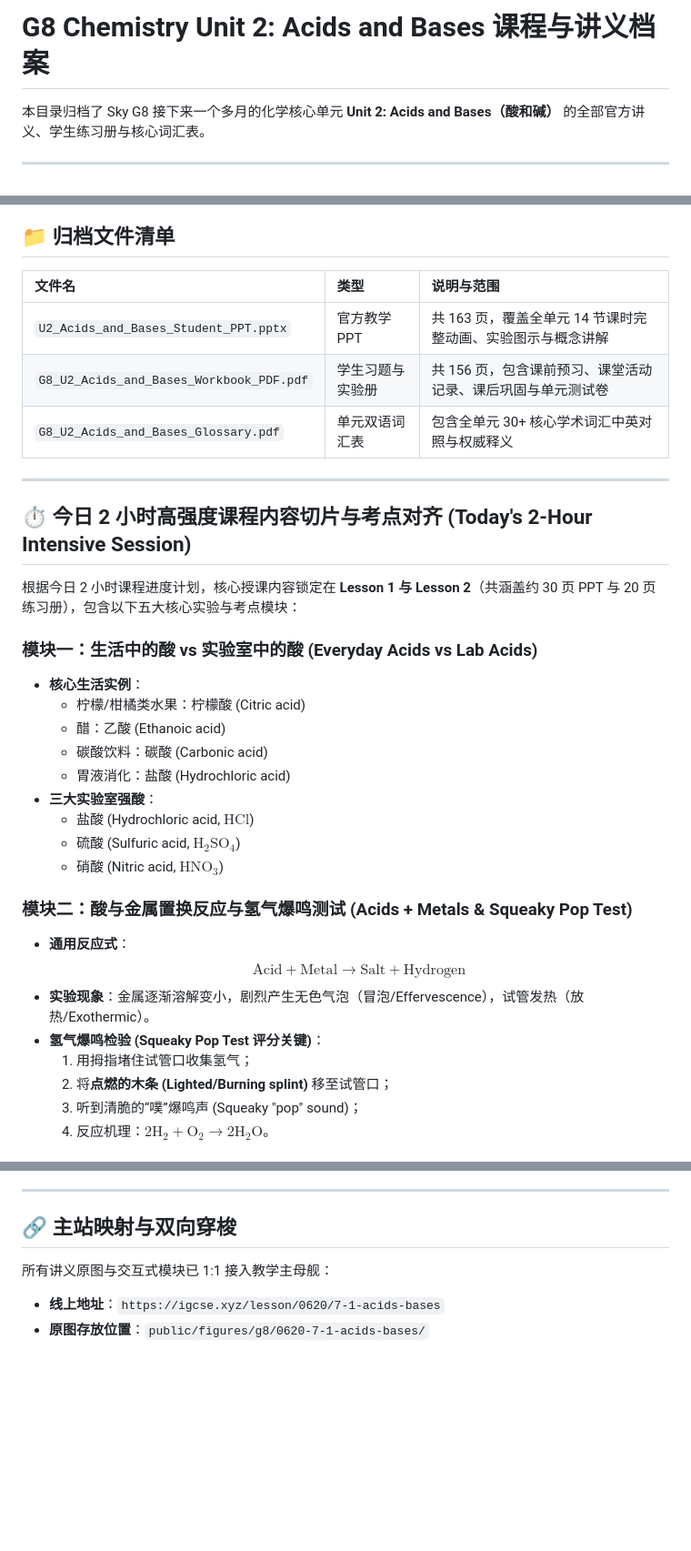
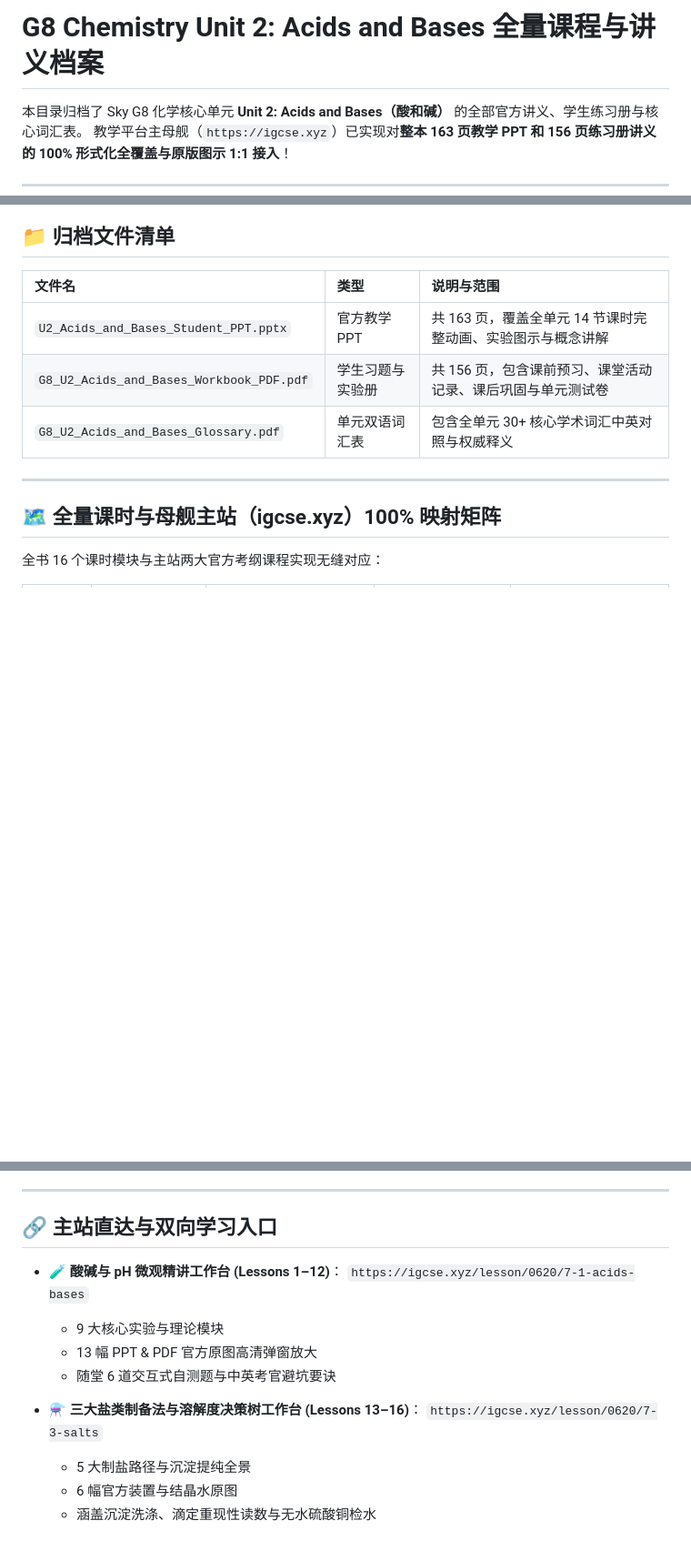
Before and after one commit to CrazyRock114/sky_science_game, a Markdown page: curriculum/G8_Chemistry_U2_Acids_and_Bases/README.md, 3 parts joined by grey strips. Shown at 91% size. Drawn GitHub-style; blank space fills up the shorter version.

Commit message:
docs(curriculum): update full 16-lesson mapping matrix to igcse.xyz main site

```diff
--- a/curriculum/G8_Chemistry_U2_Acids_and_Bases/README.md
+++ b/curriculum/G8_Chemistry_U2_Acids_and_Bases/README.md
@@ -1,6 +1,7 @@
-# G8 Chemistry Unit 2: Acids and Bases 课程与讲义档案
+# G8 Chemistry Unit 2: Acids and Bases 全量课程与讲义档案
 
-本目录归档了 Sky G8 接下来一个多月的化学核心单元 **Unit 2: Acids and Bases（酸和碱）** 的全部官方讲义、学生练习册与核心词汇表。
+本目录归档了 Sky G8 化学核心单元 **Unit 2: Acids and Bases（酸和碱）** 的全部官方讲义、学生练习册与核心词汇表。
+教学平台主母舰（`https://igcse.xyz`）已实现对**整本 163 页教学 PPT 和 156 页练习册讲义的 100% 形式化全覆盖与原版图示 1:1 接入**！
 
 ---
 
@@ -14,28 +15,7 @@
 
 ---
 
-## ⏱️ 今日 2 小时高强度课程内容切片与考点对齐 (Today's 2-Hour Intensive Session)
+## 🗺️ 全量课时与母舰主站（igcse.xyz）100% 映射矩阵
 
-根据今日 2 小时课程进度计划，核心授课内容锁定在 **Lesson 1 与 Lesson 2**（共涵盖约 30 页 PPT 与 20 页练习册），包含以下五大核心实验与考点模块：
+全书 16 个课时模块与主站两大官方考纲课程实现无缝对应：
 
-### 模块一：生活中的酸 vs 实验室中的酸 (Everyday Acids vs Lab Acids)
-- **核心生活实例**：
-  - 柠檬/柑橘类水果：柠檬酸 (Citric acid)
-  - 醋：乙酸 (Ethanoic acid)
-  - 碳酸饮料：碳酸 (Carbonic acid)
-  - 胃液消化：盐酸 (Hydrochloric acid)
-- **三大实验室强酸**：
-  - 盐酸 (Hydrochloric acid, $\text{HCl}$)
-  - 硫酸 (Sulfuric acid, $\text{H}_2\text{SO}_4$)
-  - 硝酸 (Nitric acid, $\text{HNO}_3$)
-
-### 模块二：酸与金属置换反应与氢气爆鸣测试 (Acids + Metals & Squeaky Pop Test)
-- **通用反应式**：
-  $$\text{Acid} + \text{Metal} \to \text{Salt} + \text{Hydrogen}$$
-- **实验现象**：金属逐渐溶解变小，剧烈产生无色气泡（冒泡/Effervescence），试管发热（放热/Exothermic）。
-- **氢气爆鸣检验 (Squeaky Pop Test 评分关键)**：
-  1. 用拇指堵住试管口收集氢气；
-  2. 将**点燃的木条 (Lighted/Burning splint)** 移至试管口；
-  3. 听到清脆的“噗”爆鸣声 (Squeaky "pop" sound)；
-  4. 反应机理：$2\text{H}_2 + \text{O}_2 \to 2\text{H}_2\text{O}$。
-
@@ -65,8 +40,16 @@
 
 ---
 
-## 🔗 主站映射与双向穿梭
+## 🔗 主站直达与双向学习入口
 
-所有讲义原图与交互式模块已 1:1 接入教学主母舰：
-- **线上地址**：`https://igcse.xyz/lesson/0620/7-1-acids-bases`
-- **原图存放位置**：`public/figures/g8/0620-7-1-acids-bases/`
+- 🧪 **酸碱与 pH 微观精讲工作台 (Lessons 1–12)**：
+  `https://igcse.xyz/lesson/0620/7-1-acids-bases`
+  - 9 大核心实验与理论模块
+  - 13 幅 PPT & PDF 官方原图高清弹窗放大
+  - 随堂 6 道交互式自测题与中英考官避坑要诀
+
+- ⚗️ **三大盐类制备法与溶解度决策树工作台 (Lessons 13–16)**：
+  `https://igcse.xyz/lesson/0620/7-3-salts`
+  - 5 大制盐路径与沉淀提纯全景
+  - 6 幅官方装置与结晶水原图
+  - 涵盖沉淀洗涤、滴定重现性读数与无水硫酸铜检水
```
Also changed, not shown: other parts of curriculum/G8_Chemistry_U2_Acids_and_Bases/README.md (+18 -23 lines).
